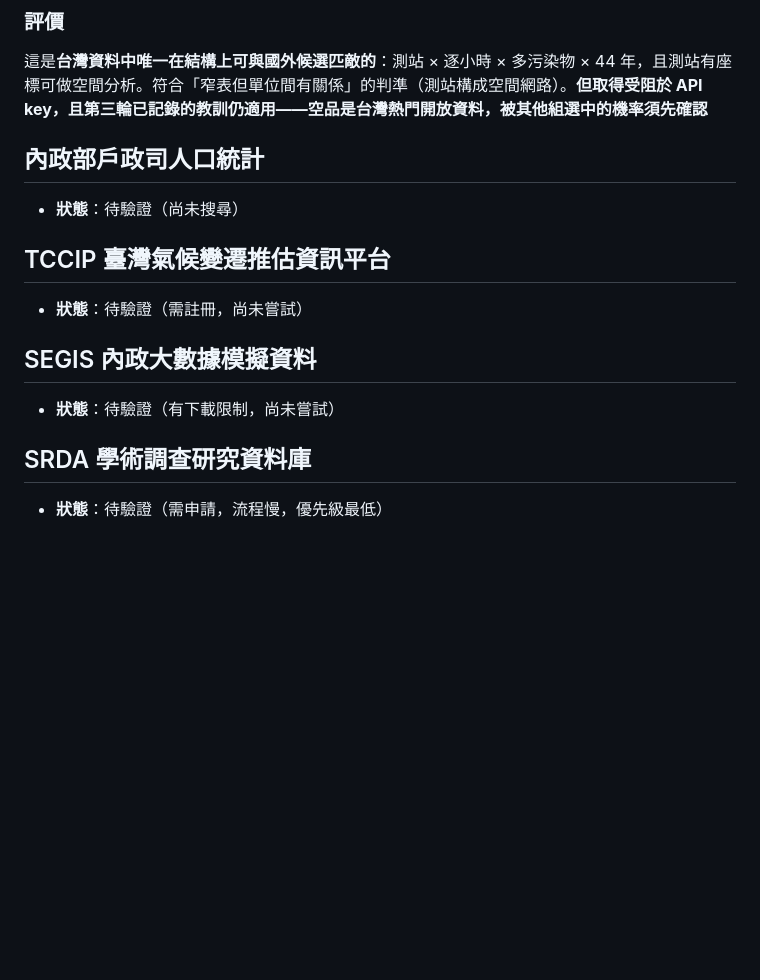
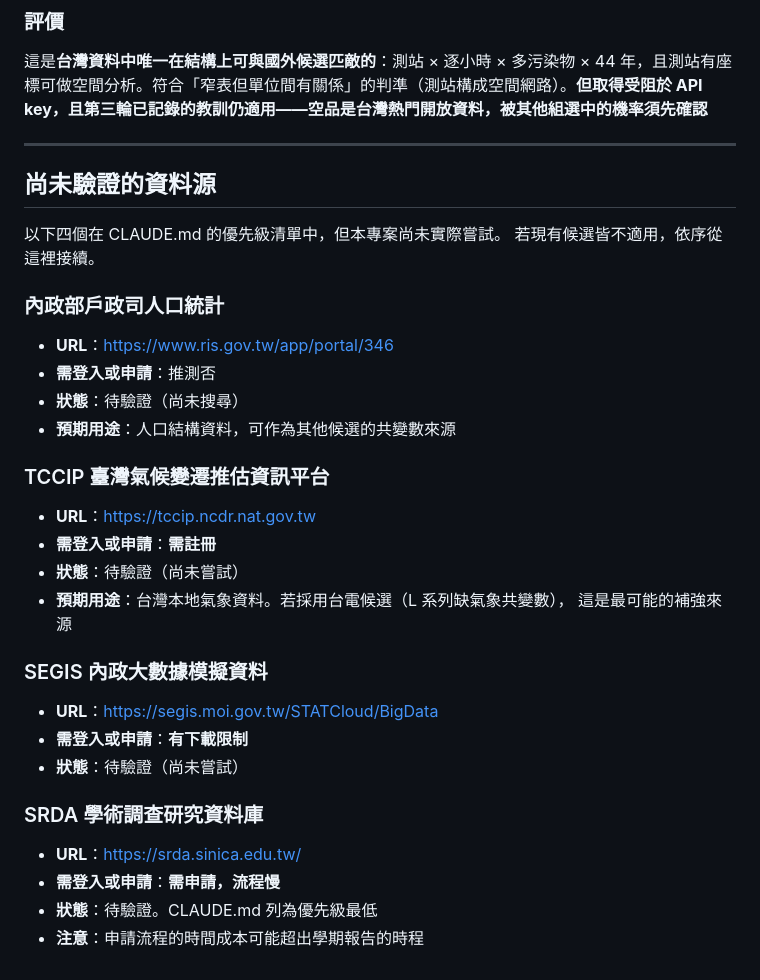
Before and after one commit to jambochen/analyze, a Markdown page: docs/data-sources.md, the part around one of its changes. Rendered like a GitHub page; blank space fills up the shorter version.

```diff
--- a/docs/data-sources.md
+++ b/docs/data-sources.md
@@ -490,18 +507,37 @@ curl -L "https://plvr.land.moi.gov.tw/DownloadSeason?season=114S1&type=zip&fileN
 
 這是**台灣資料中唯一在結構上可與國外候選匹敵的**：測站 × 逐小時 × 多污染物 × 44 年，且測站有座標可做空間分析。符合「窄表但單位間有關係」的判準（測站構成空間網路）。**但取得受阻於 API key，且第三輪已記錄的教訓仍適用——空品是台灣熱門開放資料，被其他組選中的機率須先確認**
 
-## 內政部戶政司人口統計
+---
 
+## 尚未驗證的資料源
+
+以下四個在 CLAUDE.md 的優先級清單中，但本專案尚未實際嘗試。
+若現有候選皆不適用，依序從這裡接續。
+
+### 內政部戶政司人口統計
+
+- **URL**：https://www.ris.gov.tw/app/portal/346
+- **需登入或申請**：推測否
 - **狀態**：待驗證（尚未搜尋）
+- **預期用途**：人口結構資料，可作為其他候選的共變數來源
 
-## TCCIP 臺灣氣候變遷推估資訊平台
+### TCCIP 臺灣氣候變遷推估資訊平台
 
-- **狀態**：待驗證（需註冊，尚未嘗試）
+- **URL**：https://tccip.ncdr.nat.gov.tw
+- **需登入或申請**：**需註冊**
+- **狀態**：待驗證（尚未嘗試）
+- **預期用途**：台灣本地氣象資料。若採用台電候選（L 系列缺氣象共變數），
+  這是最可能的補強來源
 
-## SEGIS 內政大數據模擬資料
+### SEGIS 內政大數據模擬資料
 
-- **狀態**：待驗證（有下載限制，尚未嘗試）
+- **URL**：https://segis.moi.gov.tw/STATCloud/BigData
+- **需登入或申請**：**有下載限制**
+- **狀態**：待驗證（尚未嘗試）
 
-## SRDA 學術調查研究資料庫
+### SRDA 學術調查研究資料庫
 
-- **狀態**：待驗證（需申請，流程慢，優先級最低）
+- **URL**：https://srda.sinica.edu.tw/
+- **需登入或申請**：**需申請，流程慢**
+- **狀態**：待驗證。CLAUDE.md 列為優先級最低
+- **注意**：申請流程的時間成本可能超出學期報告的時程
```
Also changed, not shown: other parts of docs/data-sources.md (+111 -94 lines).
